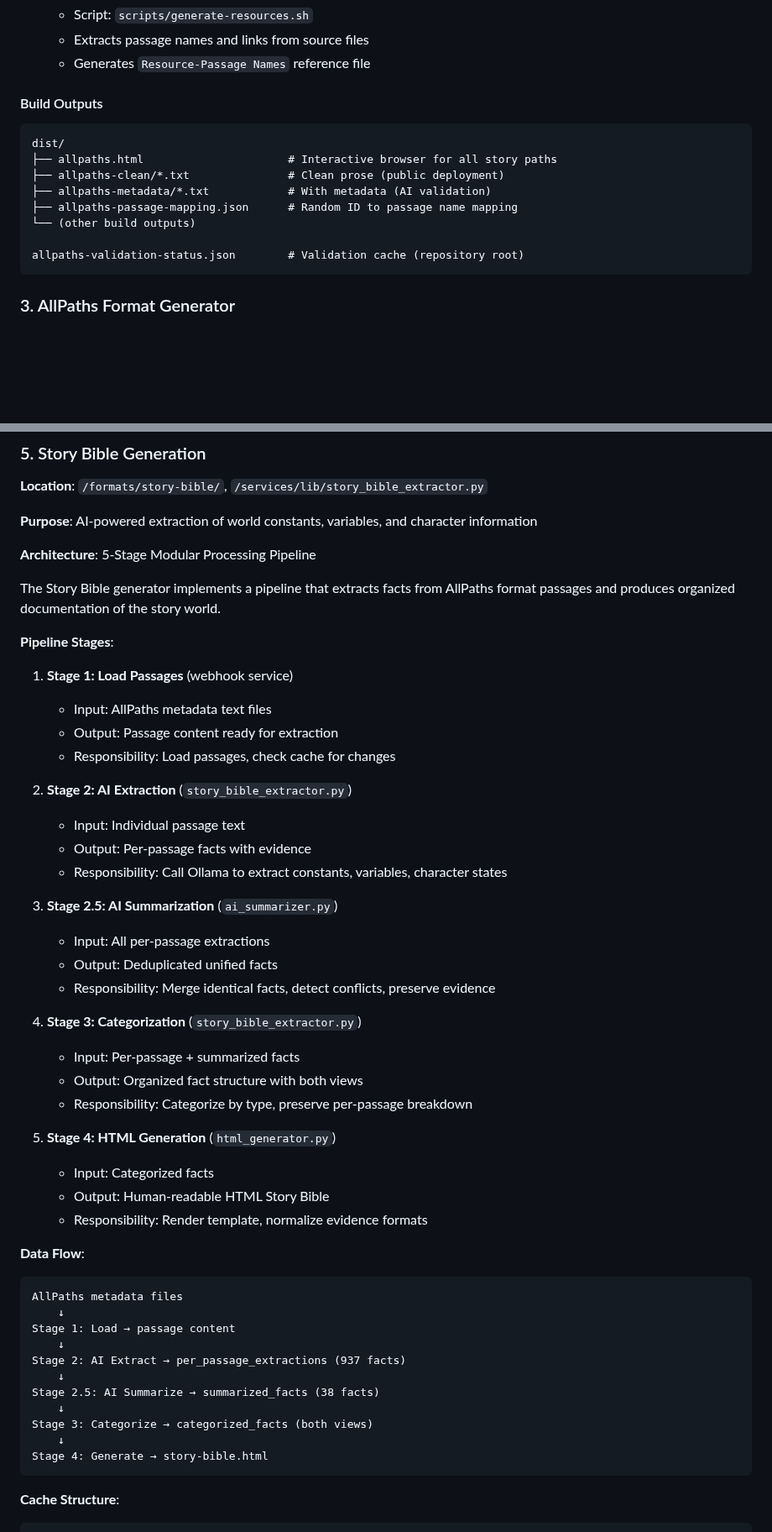
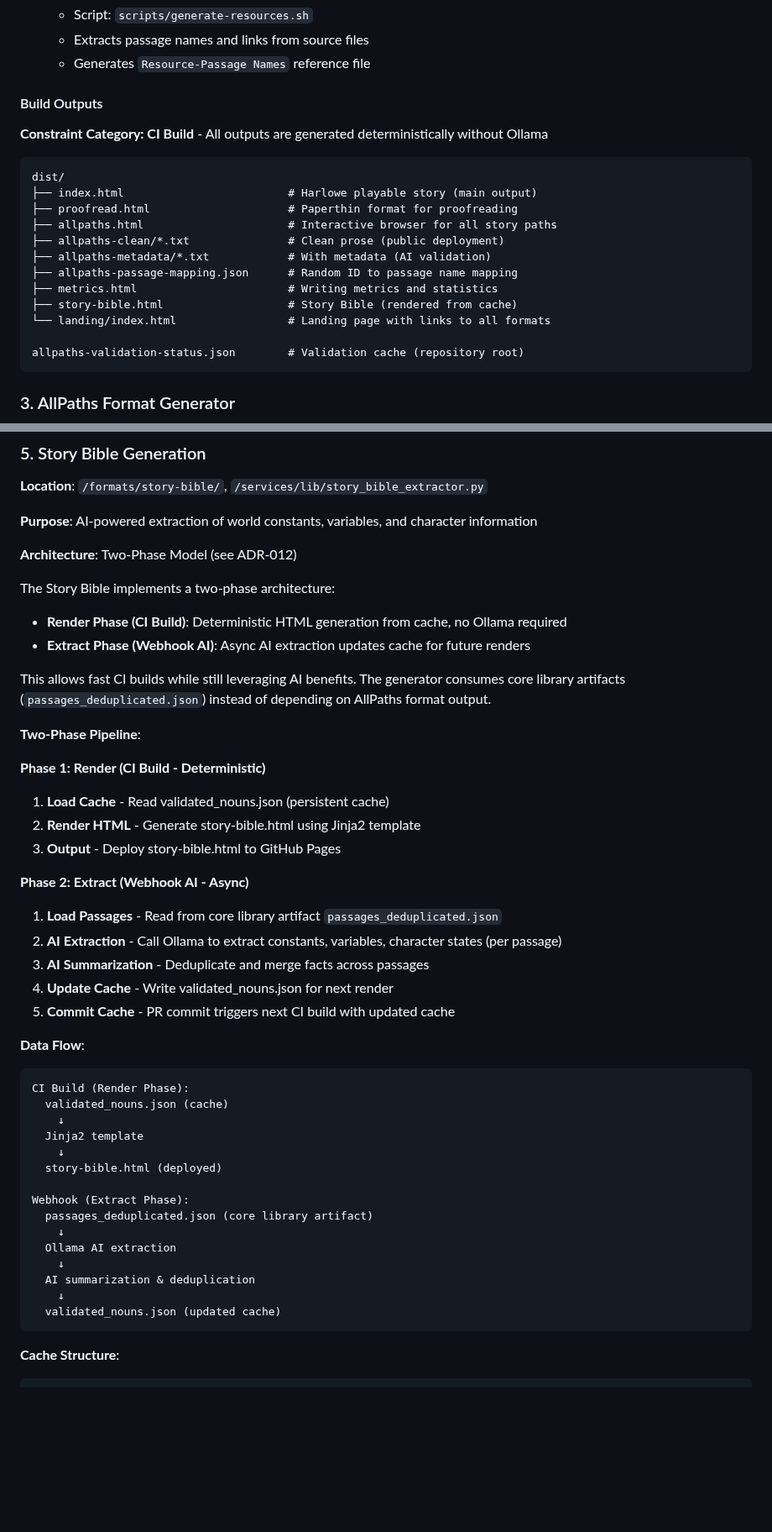
Before and after one commit to michaelansel/NaNoWriMo2025, a Markdown page: ARCHITECTURE.md, 2 parts joined by grey strips. Shown at 84% size. GitHub-like rendering; blank space fills up the shorter version.

````diff
--- a/ARCHITECTURE.md
+++ b/ARCHITECTURE.md
@@ -48,13 +50,19 @@ Story content is written in Twee3 format, a plain-text markup language for inter
 
 #### Build Outputs
 
+**Constraint Category: CI Build** - All outputs are generated deterministically without Ollama
+
 ```
 dist/
+├── index.html                         # Harlowe playable story (main output)
+├── proofread.html                     # Paperthin format for proofreading
 ├── allpaths.html                      # Interactive browser for all story paths
 ├── allpaths-clean/*.txt               # Clean prose (public deployment)
 ├── allpaths-metadata/*.txt            # With metadata (AI validation)
 ├── allpaths-passage-mapping.json      # Random ID to passage name mapping
-└── (other build outputs)
+├── metrics.html                       # Writing metrics and statistics
+├── story-bible.html                   # Story Bible (rendered from cache)
+└── landing/index.html                 # Landing page with links to all formats
 
 allpaths-validation-status.json        # Validation cache (repository root)
 ```
@@ -202,50 +215,45 @@ Return structured results
 
 **Purpose**: AI-powered extraction of world constants, variables, and character information
 
-**Architecture**: 5-Stage Modular Processing Pipeline
+**Architecture**: Two-Phase Model (see ADR-012)
 
-The Story Bible generator implements a pipeline that extracts facts from AllPaths format passages and produces organized documentation of the story world.
+The Story Bible implements a two-phase architecture:
+- **Render Phase (CI Build)**: Deterministic HTML generation from cache, no Ollama required
+- **Extract Phase (Webhook AI)**: Async AI extraction updates cache for future renders
 
-**Pipeline Stages**:
+This allows fast CI builds while still leveraging AI benefits. The generator consumes core library artifacts (`passages_deduplicated.json`) instead of depending on AllPaths format output.
 
-1. **Stage 1: Load Passages** (webhook service)
-   - Input: AllPaths metadata text files
-   - Output: Passage content ready for extraction
-   - Responsibility: Load passages, check cache for changes
+**Two-Phase Pipeline**:
 
-2. **Stage 2: AI Extraction** (`story_bible_extractor.py`)
-   - Input: Individual passage text
-   - Output: Per-passage facts with evidence
-   - Responsibility: Call Ollama to extract constants, variables, character states
+**Phase 1: Render (CI Build - Deterministic)**
+1. **Load Cache** - Read validated_nouns.json (persistent cache)
+2. **Render HTML** - Generate story-bible.html using Jinja2 template
+3. **Output** - Deploy story-bible.html to GitHub Pages
 
-3. **Stage 2.5: AI Summarization** (`ai_summarizer.py`)
-   - Input: All per-passage extractions
-   - Output: Deduplicated unified facts
-   - Responsibility: Merge identical facts, detect conflicts, preserve evidence
-
-4. **Stage 3: Categorization** (`story_bible_extractor.py`)
-   - Input: Per-passage + summarized facts
-   - Output: Organized fact structure with both views
-   - Responsibility: Categorize by type, preserve per-passage breakdown
-
-5. **Stage 4: HTML Generation** (`html_generator.py`)
-   - Input: Categorized facts
-   - Output: Human-readable HTML Story Bible
-   - Responsibility: Render template, normalize evidence formats
+**Phase 2: Extract (Webhook AI - Async)**
+1. **Load Passages** - Read from core library artifact `passages_deduplicated.json`
+2. **AI Extraction** - Call Ollama to extract constants, variables, character states (per passage)
+3. **AI Summarization** - Deduplicate and merge facts across passages
+4. **Update Cache** - Write validated_nouns.json for next render
+5. **Commit Cache** - PR commit triggers next CI build with updated cache
 
 **Data Flow**:
 ```
-AllPaths metadata files
+CI Build (Render Phase):
+  validated_nouns.json (cache)
     ↓
-Stage 1: Load → passage content
+  Jinja2 template
     ↓
-Stage 2: AI Extract → per_passage_extractions (937 facts)
+  story-bible.html (deployed)
+
+Webhook (Extract Phase):
+  passages_deduplicated.json (core library artifact)
     ↓
-Stage 2.5: AI Summarize → summarized_facts (38 facts)
+  Ollama AI extraction
     ↓
-Stage 3: Categorize → categorized_facts (both views)
+  AI summarization & deduplication
     ↓
-Stage 4: Generate → story-bible.html
+  validated_nouns.json (updated cache)
 ```
 
 **Cache Structure**:
````
Also changed, not shown: other parts of ARCHITECTURE.md (+62 -2 lines), architecture/008-allpaths-processing-pipeline.md (+11 -0 lines), architecture/009-writing-metrics-design.md (+10 -0 lines).
